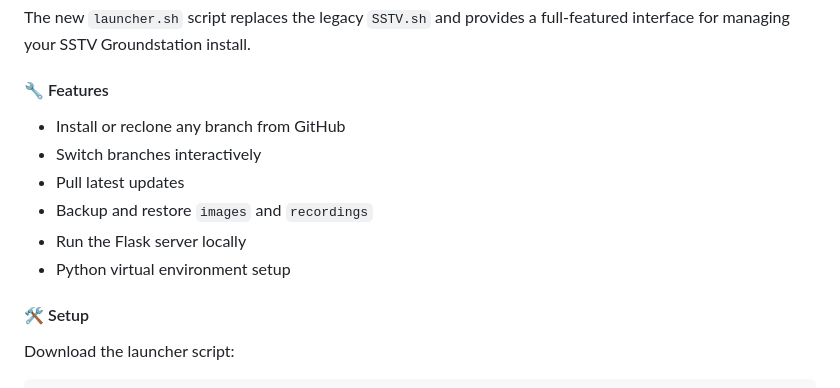
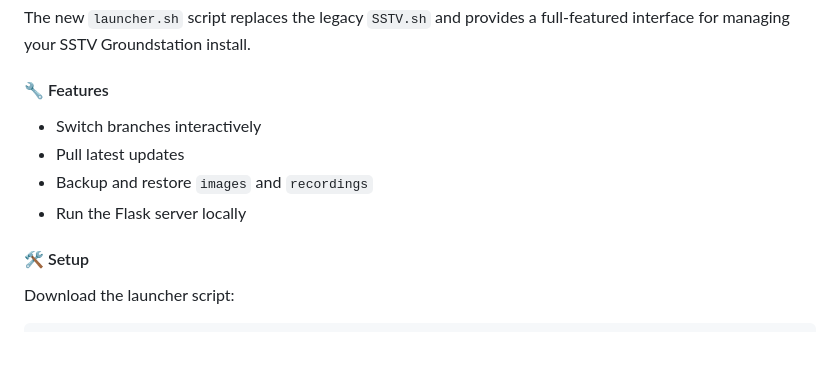
Before and after one commit to Mraanderson/sstv-groundstation, a Markdown page: README.md, the part around the change. GitHub-like rendering; blank space fills up the shorter version.

```diff
--- a/README.md
+++ b/README.md
@@ -12,12 +12,10 @@ The new `launcher.sh` script replaces the legacy `SSTV.sh` and provides a full-f
 
 #### 🔧 Features
 
-- Install or reclone any branch from GitHub
 - Switch branches interactively
 - Pull latest updates
 - Backup and restore `images` and `recordings`
 - Run the Flask server locally
-- Python virtual environment setup
 
 #### 🛠 Setup
 
```
